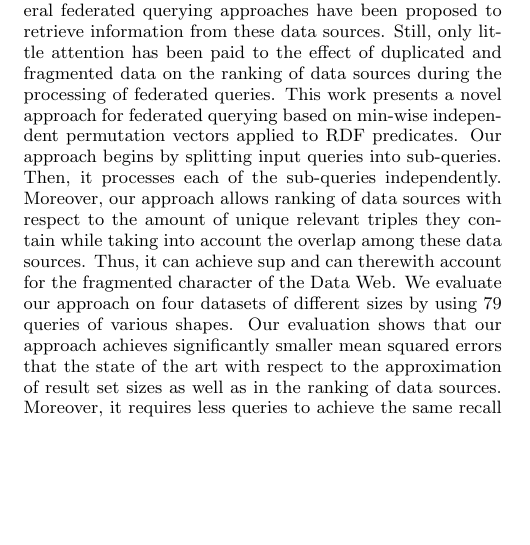
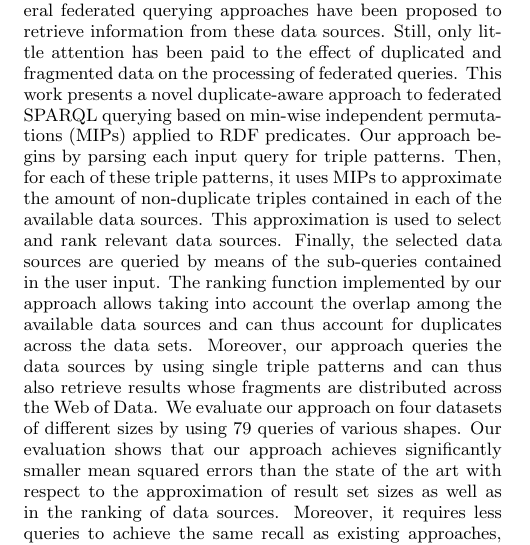
Before and after one commit to ngonga/www2013federatedqueries, a LaTeX paper (Mips-Dist/Mips-Dist.tex): part of one column of page 1 of 10, cut so that both start at the same text, the shorter picture padded with empty space. Compiled offline with pdfLaTeX.

Commit message:
edited abstract

```diff
--- a/Mips-Dist/Mips-Dist.tex
+++ b/Mips-Dist/Mips-Dist.tex
@@ -108,15 +108,16 @@ Manfred Hauswirth\\
 Over the last years, the Web of Data has developed into a large compendium of interlinked data sets from multiple domains.
 Due to this lack of coordination, several of these data sets contain duplicate or complementary data.
 Several federated querying approaches have been proposed to retrieve information from these data sources.
-Still, only little attention has been paid to the effect of duplicated and fragmented data on the ranking of data sources during the processing of federated queries.
-This work presents a novel approach for federated querying based on min-wise independent permutation vectors applied to RDF predicates.
-Our approach begins by splitting input queries into sub-queries.
-Then, it processes each of the sub-queries independently.
-Moreover, our approach allows ranking of data sources with respect to the amount of unique relevant triples they contain while taking into account the overlap among these data sources.
-Thus, it can achieve sup
-and can therewith account for the fragmented character of the Data Web.
+Still, only little attention has been paid to the effect of duplicated and fragmented data on the processing of federated queries.
+This work presents a novel duplicate-aware approach to federated SPARQL querying based on min-wise independent permutations (MIPs) applied to RDF predicates.
+Our approach begins by parsing each input query for triple patterns.
+Then, for each of these triple patterns, it uses MIPs to approximate the amount of non-duplicate triples contained in each of the available data sources.
+This approximation is used to select and rank relevant data sources.
+Finally, the selected data sources are queried by means of the sub-queries contained in the user input.
+The ranking function implemented by our approach allows taking into account the overlap among the available data sources and can thus account for duplicates across the data sets.
+Moreover, our approach queries the data sources by using single triple patterns and can thus also retrieve results whose fragments are distributed across the Web of Data.
 We evaluate our approach on four datasets of different sizes by using 79 queries of various shapes.
-Our evaluation shows that our approach achieves significantly smaller mean squared errors that the state of the art with respect to the approximation of result set sizes as well as in the ranking of data sources.
+Our evaluation shows that our approach achieves significantly smaller mean squared errors than the state of the art with respect to the approximation of result set sizes as well as in the ranking of data sources.
 Moreover, it requires less queries to achieve the same recall as existing approaches, thus improving both execution time and network traffic.
 
 \end{abstract}
```
